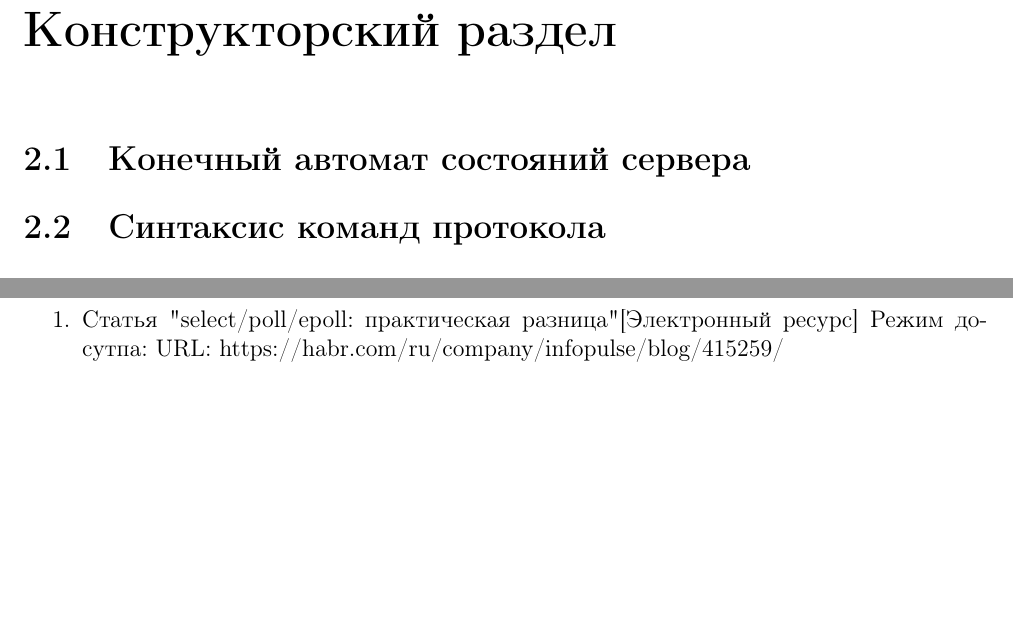
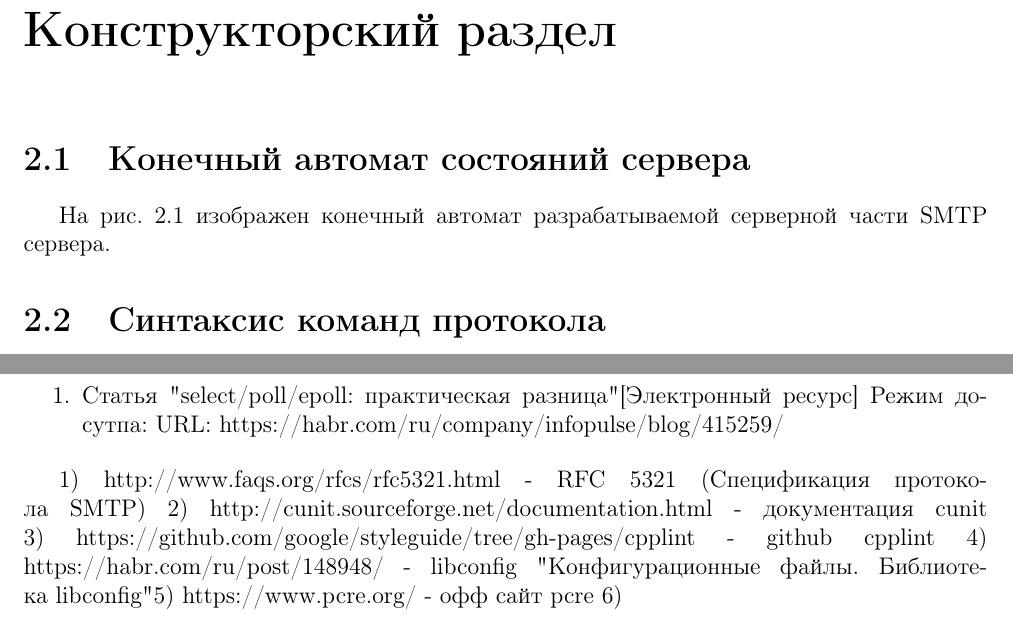
Before and after one commit to Sych474/SMTP-server, a LaTeX document (server/report/tex/report.tex): two parts of pages 7 and 11 of 11 before the commit and two parts of pages 7 and 12 of 12 after it, joined at a grey line, cut so that both start at the same text, the shorter picture padded with empty space. Compiled offline with pdfLaTeX.

Commit message:
Add fsm.pdf generation

```diff
--- a/server/report/tex/report.tex
+++ b/server/report/tex/report.tex
@@ -120,6 +120,15 @@ TODO
 
 \section{Конечный автомат состояний сервера}
 
+На рис.~\ref{fig:fsm} изображен конечный автомат разрабатываемой серверной части SMTP сервера.
+
+\begin{figure}[h]
+	\centering
+	\includegraphics[width=\textwidth]{build/fsm.pdf}
+	\caption{Конечный автомат состояний сервера}
+	\label{fig:fsm}
+\end{figure}
+
 \section{Синтаксис команд протокола}
 
 \section{Описание основных структур данных}
@@ -199,4 +208,11 @@ TODO
 
 \end{enumerate}
 
+1) http://www.faqs.org/rfcs/rfc5321.html - RFC 5321 (Спецификация протокола SMTP)
+2) http://cunit.sourceforge.net/documentation.html - документация cunit
+3) https://github.com/google/styleguide/tree/gh-pages/cpplint - github cpplint
+4) https://habr.com/ru/post/148948/ - libconfig "Конфигурационные файлы. Библиотека libconfig"
+5) https://www.pcre.org/ - офф сайт pcre
+6)
+
 \end{document}
```
Also changed, not shown: server/report/Makefile.
